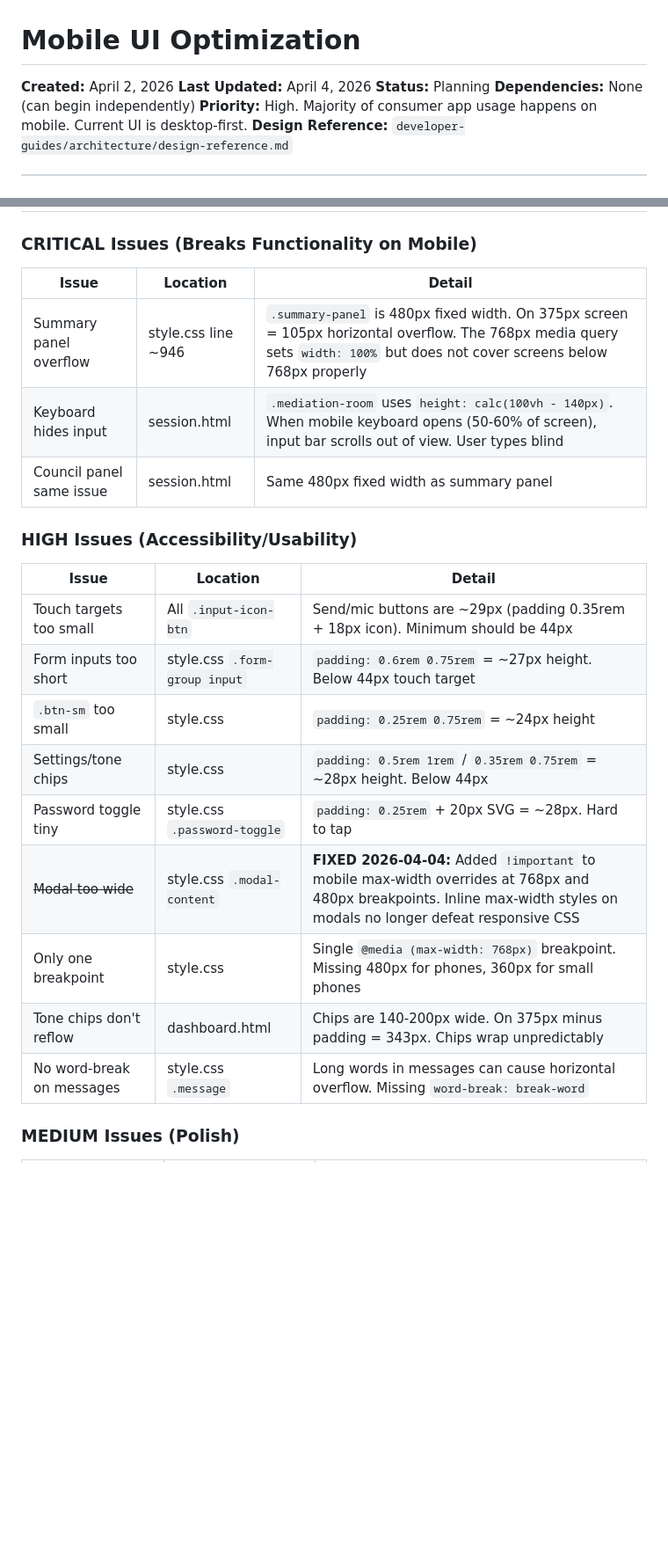
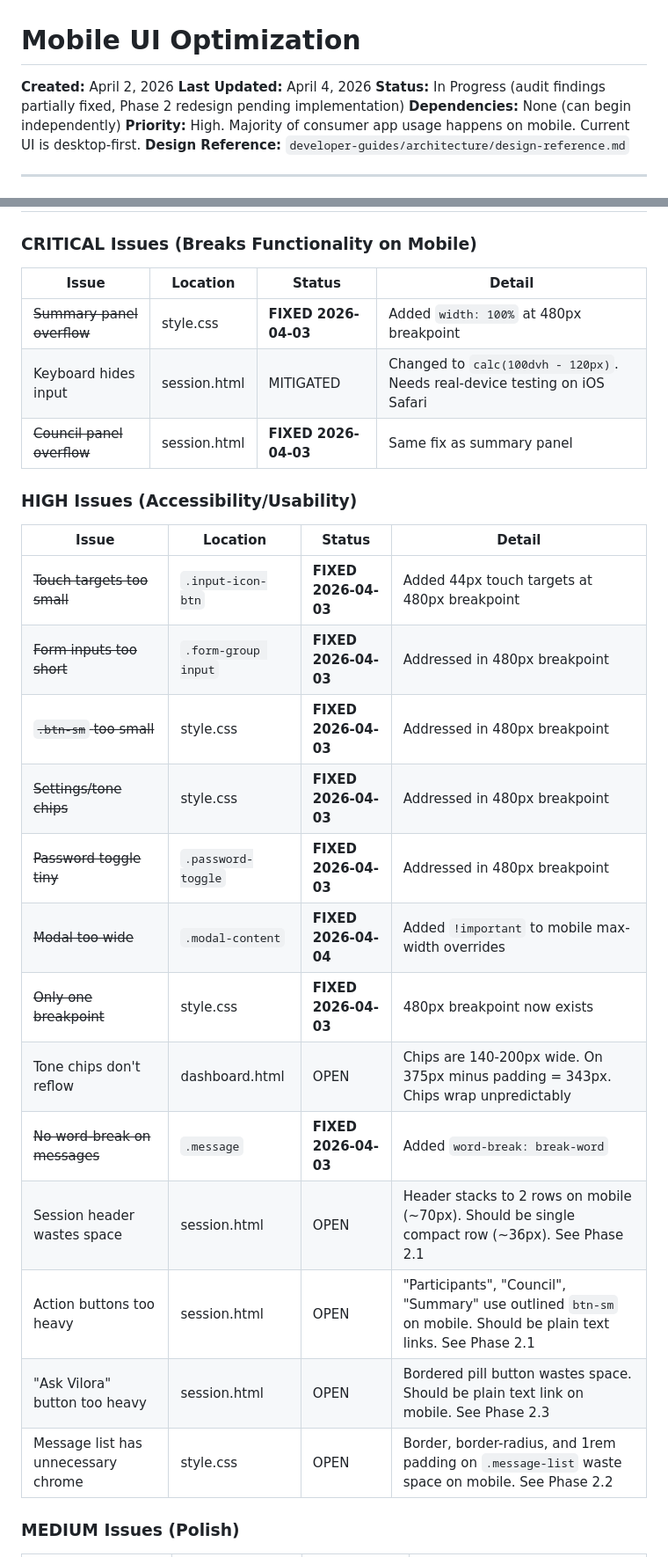
Before and after one commit to Ox805/vilora, a Markdown page: developer-guides/prompts/MOBILE_UI_OPTIMIZATION_PROMPT.md, 2 parts joined by grey strips. Shown at 88% size. Drawn GitHub-style; blank space fills up the shorter version.

```diff
--- a/developer-guides/prompts/MOBILE_UI_OPTIMIZATION_PROMPT.md
+++ b/developer-guides/prompts/MOBILE_UI_OPTIMIZATION_PROMPT.md
@@ -2,7 +2,7 @@
 
 **Created:** April 2, 2026
 **Last Updated:** April 4, 2026
-**Status:** Planning
+**Status:** In Progress (audit findings partially fixed, Phase 2 redesign pending implementation)
 **Dependencies:** None (can begin independently)
 **Priority:** High. Majority of consumer app usage happens on mobile. Current UI is desktop-first.
 **Design Reference:** `developer-guides/architecture/design-reference.md`
@@ -315,25 +399,29 @@ All mobile CSS should be added to the existing `@media (max-width: 768px)` block
 
 ### CRITICAL Issues (Breaks Functionality on Mobile)
 
-| Issue | Location | Detail |
-|-------|----------|--------|
-| Summary panel overflow | style.css line ~946 | `.summary-panel` is 480px fixed width. On 375px screen = 105px horizontal overflow. The 768px media query sets `width: 100%` but does not cover screens below 768px properly |
-| Keyboard hides input | session.html | `.mediation-room` uses `height: calc(100vh - 140px)`. When mobile keyboard opens (50-60% of screen), input bar scrolls out of view. User types blind |
-| Council panel same issue | session.html | Same 480px fixed width as summary panel |
+| Issue | Location | Status | Detail |
+|-------|----------|--------|--------|
+| ~~Summary panel overflow~~ | style.css | **FIXED 2026-04-03** | Added `width: 100%` at 480px breakpoint |
+| Keyboard hides input | session.html | MITIGATED | Changed to `calc(100dvh - 120px)`. Needs real-device testing on iOS Safari |
+| ~~Council panel overflow~~ | session.html | **FIXED 2026-04-03** | Same fix as summary panel |
 
 ### HIGH Issues (Accessibility/Usability)
 
-| Issue | Location | Detail |
-|-------|----------|--------|
-| Touch targets too small | All `.input-icon-btn` | Send/mic buttons are ~29px (padding 0.35rem + 18px icon). Minimum should be 44px |
-| Form inputs too short | style.css `.form-group input` | `padding: 0.6rem 0.75rem` = ~27px height. Below 44px touch target |
-| `.btn-sm` too small | style.css | `padding: 0.25rem 0.75rem` = ~24px height |
-| Settings/tone chips | style.css | `padding: 0.5rem 1rem` / `0.35rem 0.75rem` = ~28px height. Below 44px |
-| Password toggle tiny | style.css `.password-toggle` | `padding: 0.25rem` + 20px SVG = ~28px. Hard to tap |
-| ~~Modal too wide~~ | style.css `.modal-content` | **FIXED 2026-04-04:** Added `!important` to mobile max-width overrides at 768px and 480px breakpoints. Inline max-width styles on modals no longer defeat responsive CSS |
-| Only one breakpoint | style.css | Single `@media (max-width: 768px)` breakpoint. Missing 480px for phones, 360px for small phones |
-| Tone chips don't reflow | dashboard.html | Chips are 140-200px wide. On 375px minus padding = 343px. Chips wrap unpredictably |
-| No word-break on messages | style.css `.message` | Long words in messages can cause horizontal overflow. Missing `word-break: break-word` |
+| Issue | Location | Status | Detail |
+|-------|----------|--------|--------|
+| ~~Touch targets too small~~ | `.input-icon-btn` | **FIXED 2026-04-03** | Added 44px touch targets at 480px breakpoint |
+| ~~Form inputs too short~~ | `.form-group input` | **FIXED 2026-04-03** | Addressed in 480px breakpoint |
+| ~~`.btn-sm` too small~~ | style.css | **FIXED 2026-04-03** | Addressed in 480px breakpoint |
+| ~~Settings/tone chips~~ | style.css | **FIXED 2026-04-03** | Addressed in 480px breakpoint |
+| ~~Password toggle tiny~~ | `.password-toggle` | **FIXED 2026-04-03** | Addressed in 480px breakpoint |
+| ~~Modal too wide~~ | `.modal-content` | **FIXED 2026-04-04** | Added `!important` to mobile max-width overrides |
+| ~~Only one breakpoint~~ | style.css | **FIXED 2026-04-03** | 480px breakpoint now exists |
+| Tone chips don't reflow | dashboard.html | OPEN | Chips are 140-200px wide. On 375px minus padding = 343px. Chips wrap unpredictably |
+| ~~No word-break on messages~~ | `.message` | **FIXED 2026-04-03** | Added `word-break: break-word` |
+| Session header wastes space | session.html | OPEN | Header stacks to 2 rows on mobile (~70px). Should be single compact row (~36px). See Phase 2.1 |
+| Action buttons too heavy | session.html | OPEN | "Participants", "Council", "Summary" use outlined `btn-sm` on mobile. Should be plain text links. See Phase 2.1 |
+| "Ask Vilora" button too heavy | session.html | OPEN | Bordered pill button wastes space. Should be plain text link on mobile. See Phase 2.3 |
+| Message list has unnecessary chrome | style.css | OPEN | Border, border-radius, and 1rem padding on `.message-list` waste space on mobile. See Phase 2.2 |
 
 ### MEDIUM Issues (Polish)
 
```
Also changed, not shown: other parts of developer-guides/prompts/MOBILE_UI_OPTIMIZATION_PROMPT.md (+126 -39 lines).
